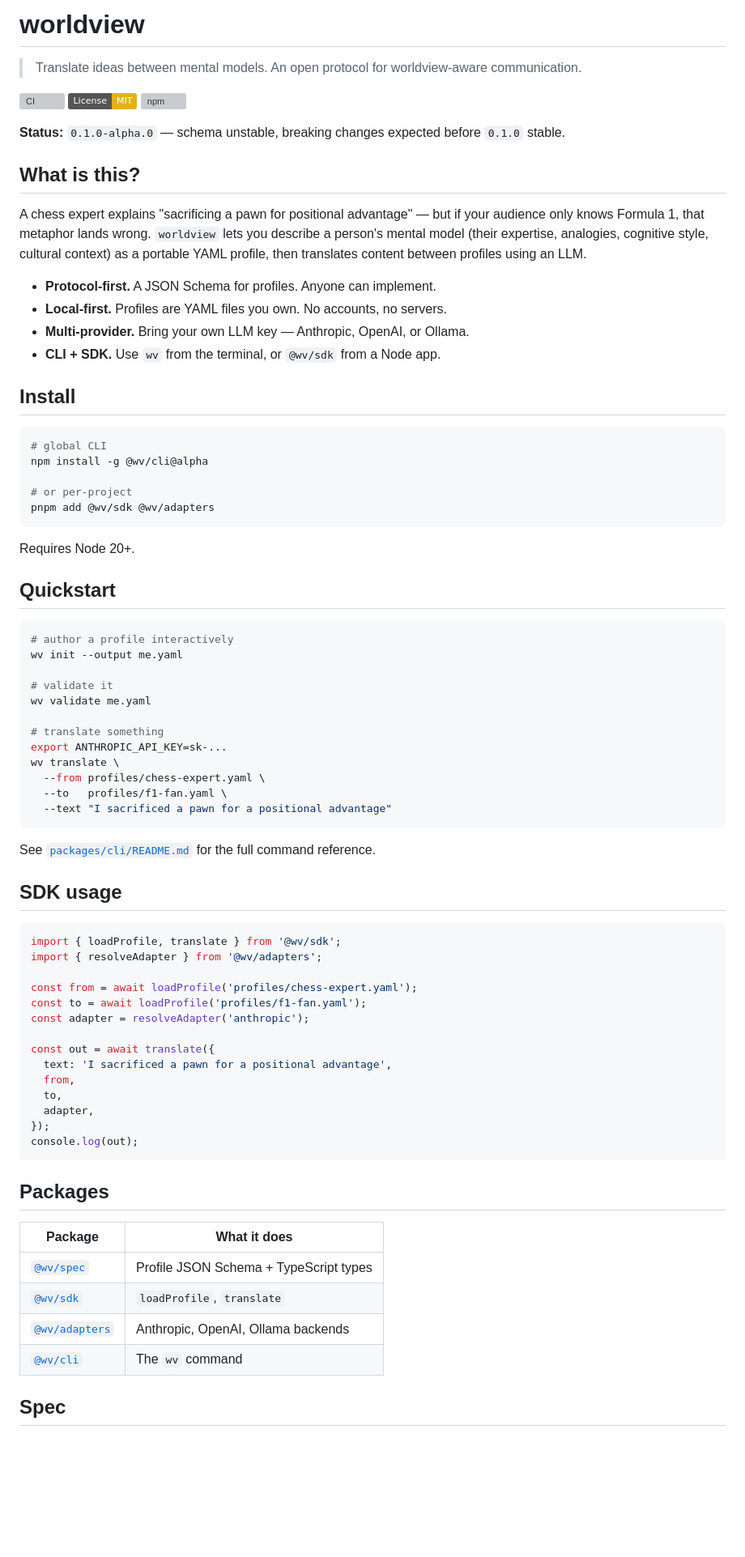
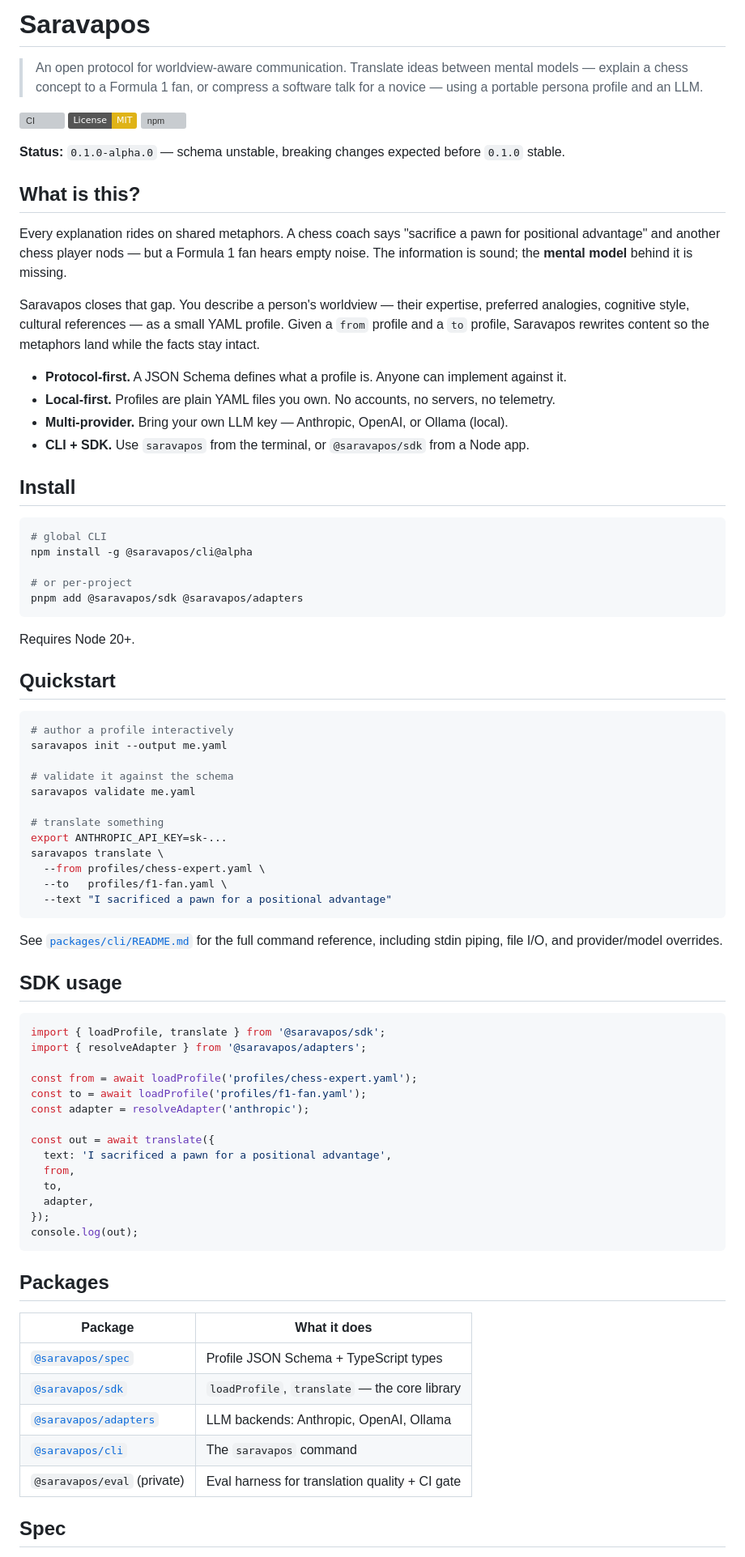
Before and after one commit to kunthive-Labs/Saravapos, a Markdown page: README.md, the part around one of its changes. Shown at 81% size. Drawn GitHub-style; badges without logos; blank space fills up the shorter version; grey boxes are pictures that could not be loaded.

Commit message:
docs: rewrite root README under Saravapos branding
- New header and tagline matching the kunthive-Labs/Saravapos org repo.
- Refreshed lead paragraph that names Saravapos and frames the worldview
  concept rather than overloading the project name.
- Badge URLs point at kunthive-Labs/Saravapos.
- Roadmap line for the eval harness marked shipped (was Week 3 plan).
- New row for @saravapos/eval and a "Sample profiles" pointer to the
  profiles/ directory.

````diff
--- a/README.md
+++ b/README.md
@@ -1,4 +1,4 @@
-# worldview
+# Saravapos
 
-> Translate ideas between mental models. An open protocol for worldview-aware communication.
+> An open protocol for worldview-aware communication. Translate ideas between mental models — explain a chess concept to a Formula 1 fan, or compress a software talk for a novice — using a portable persona profile and an LLM.
 
@@ -10,21 +10,23 @@
 
 ## What is this?
 
-A chess expert explains "sacrificing a pawn for positional advantage" — but if your audience only knows Formula 1, that metaphor lands wrong. `worldview` lets you describe a person's mental model (their expertise, analogies, cognitive style, cultural context) as a portable YAML profile, then translates content between profiles using an LLM.
+Every explanation rides on shared metaphors. A chess coach says "sacrifice a pawn for positional advantage" and another chess player nods — but a Formula 1 fan hears empty noise. The information is sound; the **mental model** behind it is missing.
 
-- **Protocol-first.** A JSON Schema for profiles. Anyone can implement.
-- **Local-first.** Profiles are YAML files you own. No accounts, no servers.
-- **Multi-provider.** Bring your own LLM key — Anthropic, OpenAI, or Ollama.
-- **CLI + SDK.** Use `wv` from the terminal, or `@wv/sdk` from a Node app.
+Saravapos closes that gap. You describe a person's worldview — their expertise, preferred analogies, cognitive style, cultural references — as a small YAML profile. Given a `from` profile and a `to` profile, Saravapos rewrites content so the metaphors land while the facts stay intact.
+
+- **Protocol-first.** A JSON Schema defines what a profile is. Anyone can implement against it.
+- **Local-first.** Profiles are plain YAML files you own. No accounts, no servers, no telemetry.
+- **Multi-provider.** Bring your own LLM key — Anthropic, OpenAI, or Ollama (local).
+- **CLI + SDK.** Use `saravapos` from the terminal, or `@saravapos/sdk` from a Node app.
 
 ## Install
 
 ```bash
 # global CLI
-npm install -g @wv/cli@alpha
+npm install -g @saravapos/cli@alpha
 
 # or per-project
-pnpm add @wv/sdk @wv/adapters
+pnpm add @saravapos/sdk @saravapos/adapters
 ```
 
 Requires Node 20+.
@@ -33,26 +35,26 @@ Requires Node 20+.
 
 ```bash
 # author a profile interactively
-wv init --output me.yaml
+saravapos init --output me.yaml
 
-# validate it
-wv validate me.yaml
+# validate it against the schema
+saravapos validate me.yaml
 
 # translate something
 export ANTHROPIC_API_KEY=sk-...
-wv translate \
+saravapos translate \
   --from profiles/chess-expert.yaml \
   --to   profiles/f1-fan.yaml \
   --text "I sacrificed a pawn for a positional advantage"
 ```
 
-See [`packages/cli/README.md`](./packages/cli/README.md) for the full command reference.
+See [`packages/cli/README.md`](./packages/cli/README.md) for the full command reference, including stdin piping, file I/O, and provider/model overrides.
 
 ## SDK usage
 
 ```ts
-import { loadProfile, translate } from '@wv/sdk';
-import { resolveAdapter } from '@wv/adapters';
+import { loadProfile, translate } from '@saravapos/sdk';
+import { resolveAdapter } from '@saravapos/adapters';
 
 const from = await loadProfile('profiles/chess-expert.yaml');
 const to = await loadProfile('profiles/f1-fan.yaml');
@@ -69,12 +71,13 @@ console.log(out);
 
 ## Packages
 
-| Package                               | What it does                           |
-| ------------------------------------- | -------------------------------------- |
-| [`@wv/spec`](./packages/spec)         | Profile JSON Schema + TypeScript types |
-| [`@wv/sdk`](./packages/sdk)           | `loadProfile`, `translate`             |
-| [`@wv/adapters`](./packages/adapters) | Anthropic, OpenAI, Ollama backends     |
-| [`@wv/cli`](./packages/cli)           | The `wv` command                       |
+| Package                                      | What it does                                   |
+| -------------------------------------------- | ---------------------------------------------- |
+| [`@saravapos/spec`](./packages/spec)         | Profile JSON Schema + TypeScript types         |
+| [`@saravapos/sdk`](./packages/sdk)           | `loadProfile`, `translate` — the core library  |
+| [`@saravapos/adapters`](./packages/adapters) | LLM backends: Anthropic, OpenAI, Ollama        |
+| [`@saravapos/cli`](./packages/cli)           | The `saravapos` command                        |
+| `@saravapos/eval` (private)                  | Eval harness for translation quality + CI gate |
 
 ## Spec
 
````
Also changed, not shown: other parts of README.md (+9 -5 lines).
